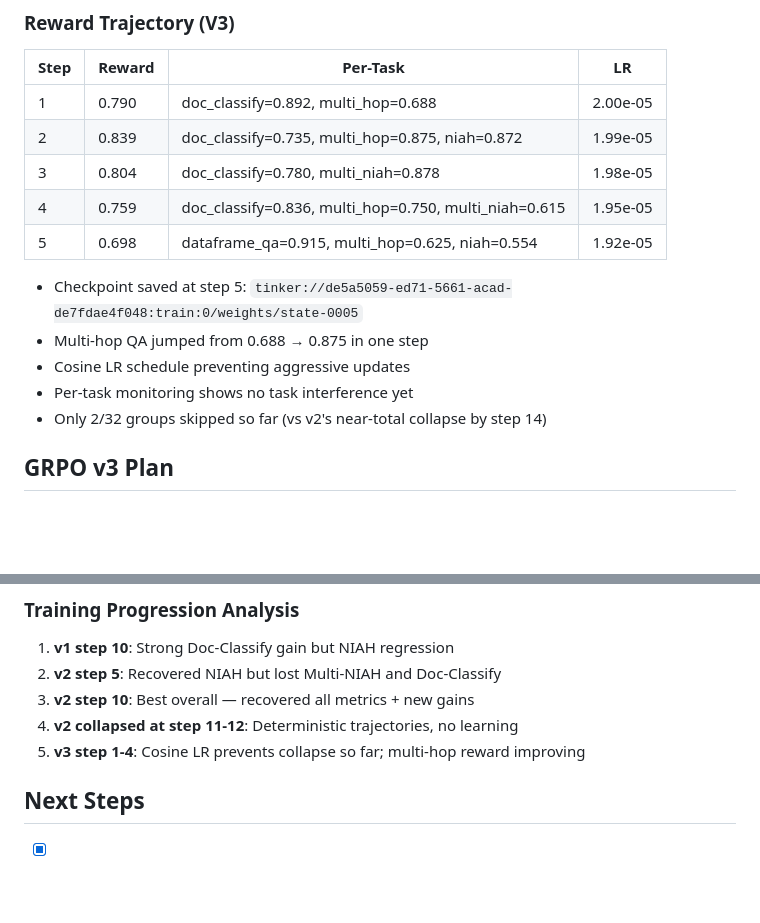
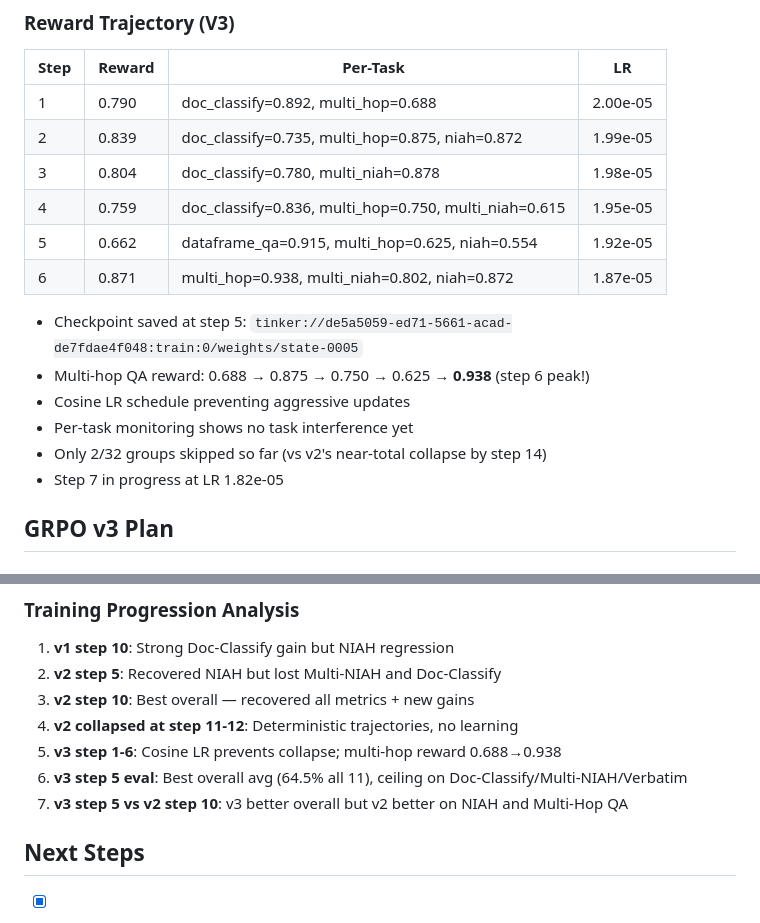
Before and after one commit to pythonomar22/rl4rlm, a Markdown page: paper.md, 2 parts joined by grey strips. Drawn GitHub-style; blank space fills up the shorter version.

```diff
--- a/paper.md
+++ b/paper.md
@@ -263,13 +263,15 @@ We train the first open-weight natively recursive language model based on Qwen3.
 | 2 | 0.839 | doc_classify=0.735, multi_hop=0.875, niah=0.872 | 1.99e-05 |
 | 3 | 0.804 | doc_classify=0.780, multi_niah=0.878 | 1.98e-05 |
 | 4 | 0.759 | doc_classify=0.836, multi_hop=0.750, multi_niah=0.615 | 1.95e-05 |
-| 5 | 0.698 | dataframe_qa=0.915, multi_hop=0.625, niah=0.554 | 1.92e-05 |
+| 5 | 0.662 | dataframe_qa=0.915, multi_hop=0.625, niah=0.554 | 1.92e-05 |
+| 6 | 0.871 | multi_hop=0.938, multi_niah=0.802, niah=0.872 | 1.87e-05 |
 
 - Checkpoint saved at step 5: `tinker://de5a5059-ed71-5661-acad-de7fdae4f048:train:0/weights/state-0005`
-- Multi-hop QA jumped from 0.688 → 0.875 in one step
+- Multi-hop QA reward: 0.688 → 0.875 → 0.750 → 0.625 → **0.938** (step 6 peak!)
 - Cosine LR schedule preventing aggressive updates
 - Per-task monitoring shows no task interference yet
 - Only 2/32 groups skipped so far (vs v2's near-total collapse by step 14)
+- Step 7 in progress at LR 1.82e-05
 
 ## GRPO v3 Plan
 
@@ -318,7 +332,9 @@ v3: 30% NIAH, 15% Multi-NIAH, 15% Doc-Classify, 15% Multi-Hop QA, 10% DFQA, 10%
 2. **v2 step 5**: Recovered NIAH but lost Multi-NIAH and Doc-Classify
 3. **v2 step 10**: Best overall — recovered all metrics + new gains
 4. **v2 collapsed at step 11-12**: Deterministic trajectories, no learning
-5. **v3 step 1-4**: Cosine LR prevents collapse so far; multi-hop reward improving
+5. **v3 step 1-6**: Cosine LR prevents collapse; multi-hop reward 0.688→0.938
+6. **v3 step 5 eval**: Best overall avg (64.5% all 11), ceiling on Doc-Classify/Multi-NIAH/Verbatim
+7. **v3 step 5 vs v2 step 10**: v3 better overall but v2 better on NIAH and Multi-Hop QA
 
 ## Next Steps
 
```
Also changed, not shown: other parts of paper.md (+37 -19 lines).
